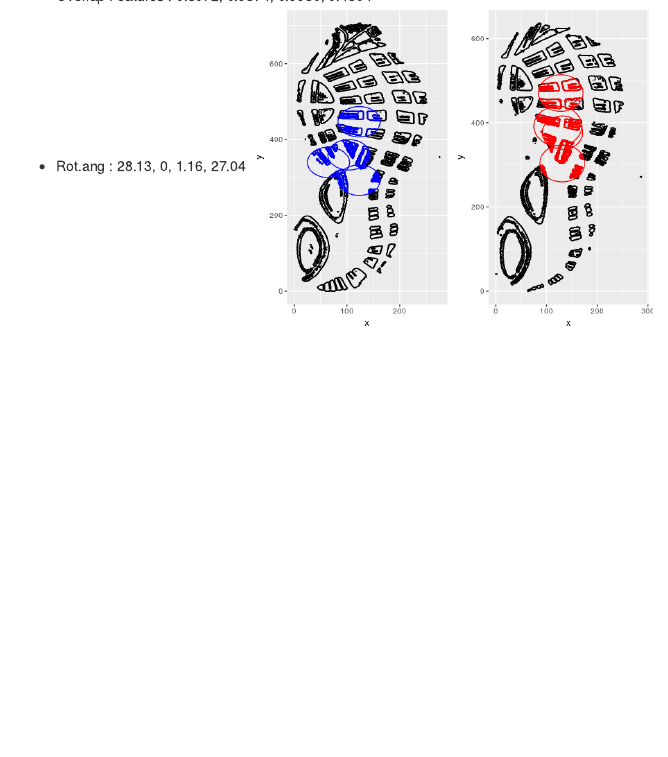
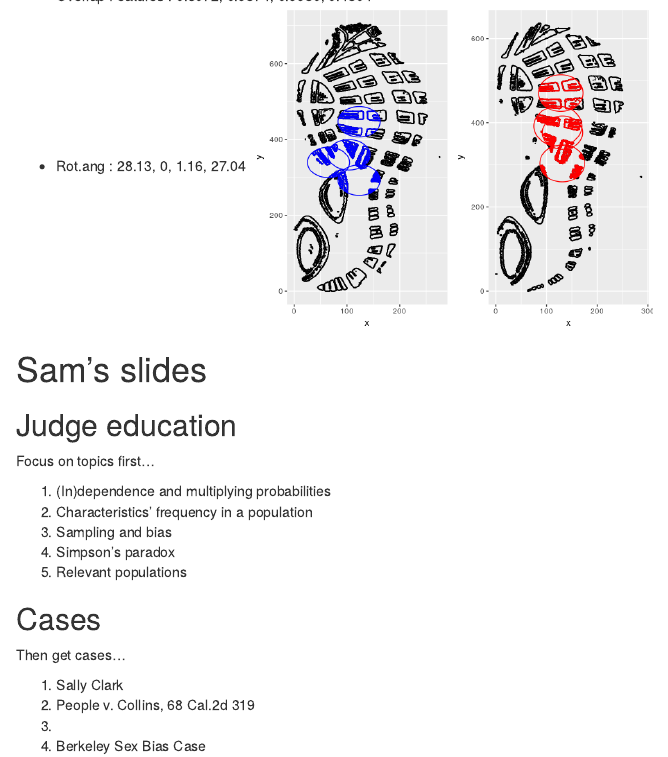
Before and after one commit to CSAFE-ISU/slides, an R Markdown document (02_weekly-updates/update-2017-10-02.Rmd): the page in a window 1100 px wide, from 2690 px down. Rendered offline with R 4.5, knitr and Pandoc, with nearby package versions; drawn as R Markdown's standard HTML page in place of the format the file asks for.

Commit message:
sam's slides

```diff
--- a/02_weekly-updates/update-2017-10-02.Rmd
+++ b/02_weekly-updates/update-2017-10-02.Rmd
@@ -49,3 +49,25 @@ output:
 - Overlap Features :  0.5072, 0.9874, 0.9980, 0.4804
 - Rot.ang : 28.13, 0, 1.16, 27.04
 <img src="images/step2_plot_bad.png" width=400>
+
+# Sam's slides
+
+## Judge education
+
+Focus on topics first...
+
+1. (In)dependence and multiplying probabilities
+2. Characteristics' frequency in a population
+3. Sampling and bias
+4. Simpson's paradox
+5. Relevant populations
+
+## Cases
+
+Then get cases...
+
+1. Sally Clark
+2. People v. Collins, 68 Cal.2d 319
+3.
+4. Berkeley Sex Bias Case
+5.
```
